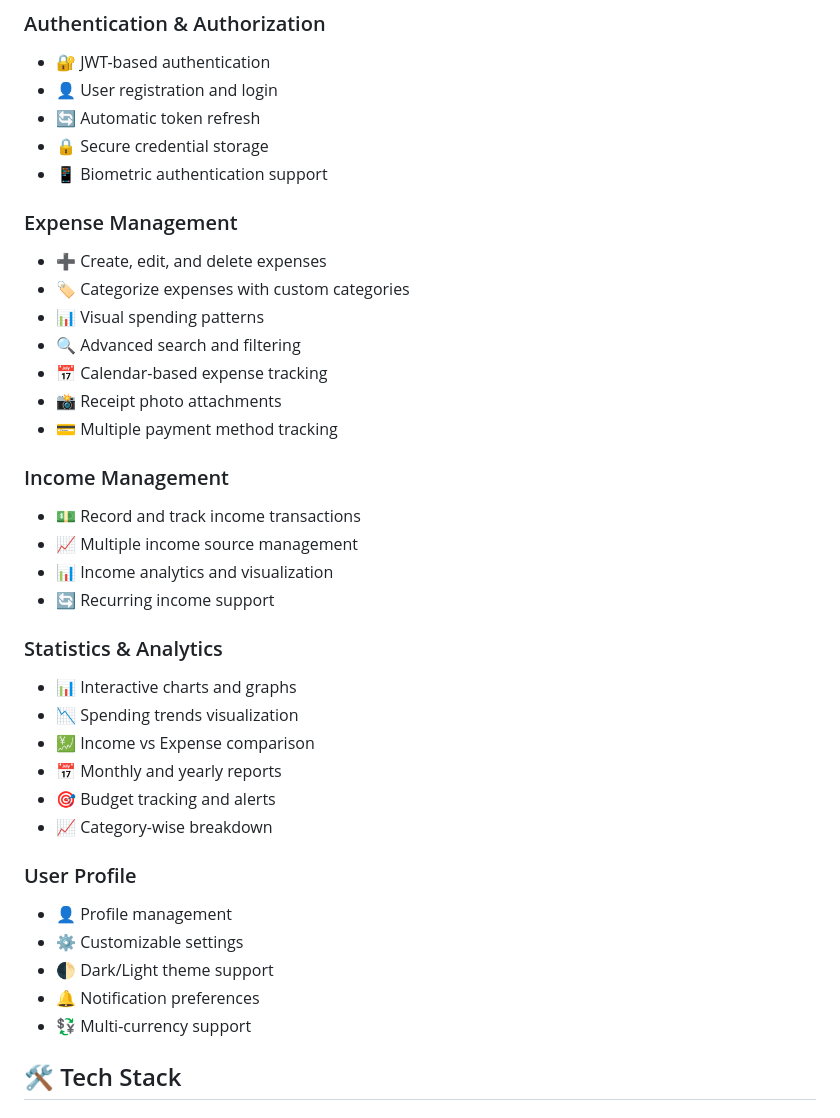
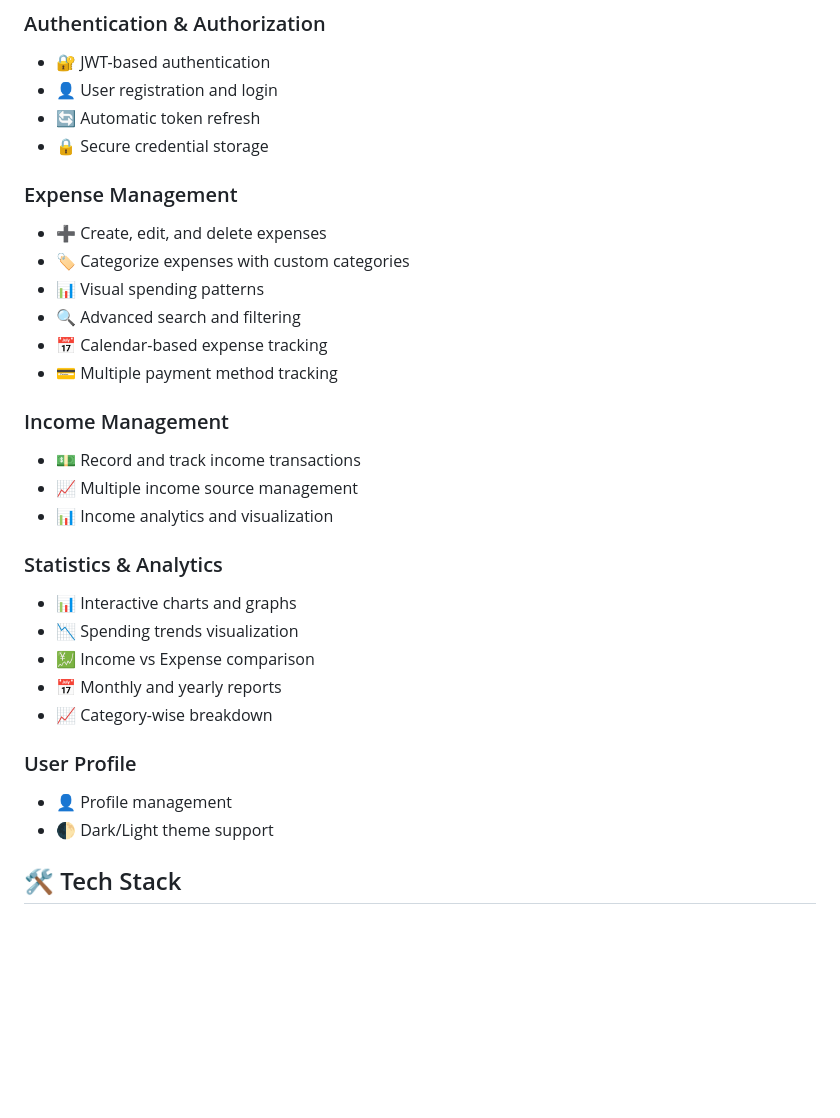
Before and after one commit to seshathri044/expense-tracker-frontend, a Markdown page: README.md, the part around the change. GitHub-like rendering; blank space fills up the shorter version.

Commit message:
Update README to remove certain features
Removed biometric authentication, receipt photo attachments, recurring income support, customizable settings, notification preferences, and multi-currency support from the features list.

```diff
--- a/README.md
+++ b/README.md
@@ -9,7 +9,6 @@ A beautiful and intuitive Flutter mobile application for personal finance manage
 * 👤 User registration and login
 * 🔄 Automatic token refresh
 * 🔒 Secure credential storage
-* 📱 Biometric authentication support
 
 ### Expense Management
 * ➕ Create, edit, and delete expenses
@@ -17,30 +16,23 @@ A beautiful and intuitive Flutter mobile application for personal finance manage
 * 📊 Visual spending patterns
 * 🔍 Advanced search and filtering
 * 📅 Calendar-based expense tracking
-* 📸 Receipt photo attachments
 * 💳 Multiple payment method tracking
 
 ### Income Management
 * 💵 Record and track income transactions
 * 📈 Multiple income source management
 * 📊 Income analytics and visualization
-* 🔄 Recurring income support
 
 ### Statistics & Analytics
 * 📊 Interactive charts and graphs
 * 📉 Spending trends visualization
 * 💹 Income vs Expense comparison
 * 📅 Monthly and yearly reports
-* 🎯 Budget tracking and alerts
 * 📈 Category-wise breakdown
 
 ### User Profile
 * 👤 Profile management
-* ⚙️ Customizable settings
 * 🌓 Dark/Light theme support
-* 🔔 Notification preferences
-* 💱 Multi-currency support
-
 ## 🛠️ Tech Stack
 
 ### Framework & Language
```
